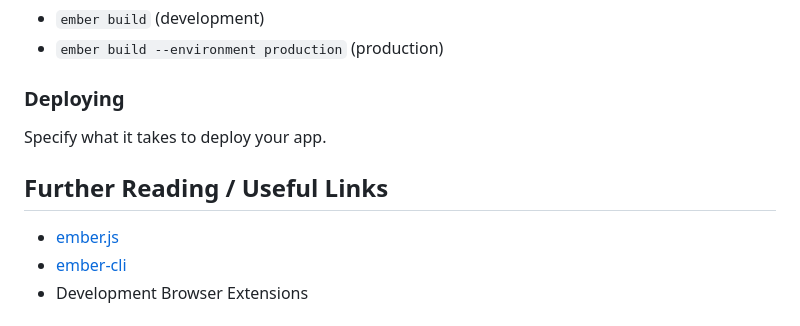
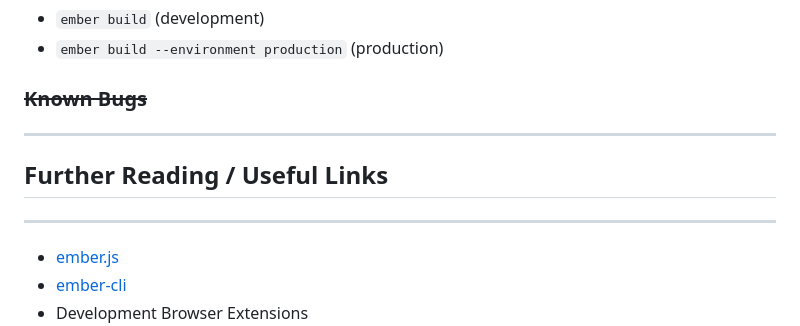
Before and after one commit to FisherKyle/functional-forum-ember, a Markdown page: README.md, the part around the change printed below. GitHub-like rendering.

```diff
--- a/README.md
+++ b/README.md
@@ -39,11 +46,11 @@ Make use of the many generators for code, try `ember help generate` for more det
 * `ember build` (development)
 * `ember build --environment production` (production)
 
-### Deploying
-
-Specify what it takes to deploy your app.
+### ~~Known Bugs~~
+---
 
 ## Further Reading / Useful Links
+---
 
 * [ember.js](http://emberjs.com/)
 * [ember-cli](http://ember-cli.com/)
```
Also changed, not shown: other parts of README.md (+14 -7 lines), burningQuestions.png (added).
